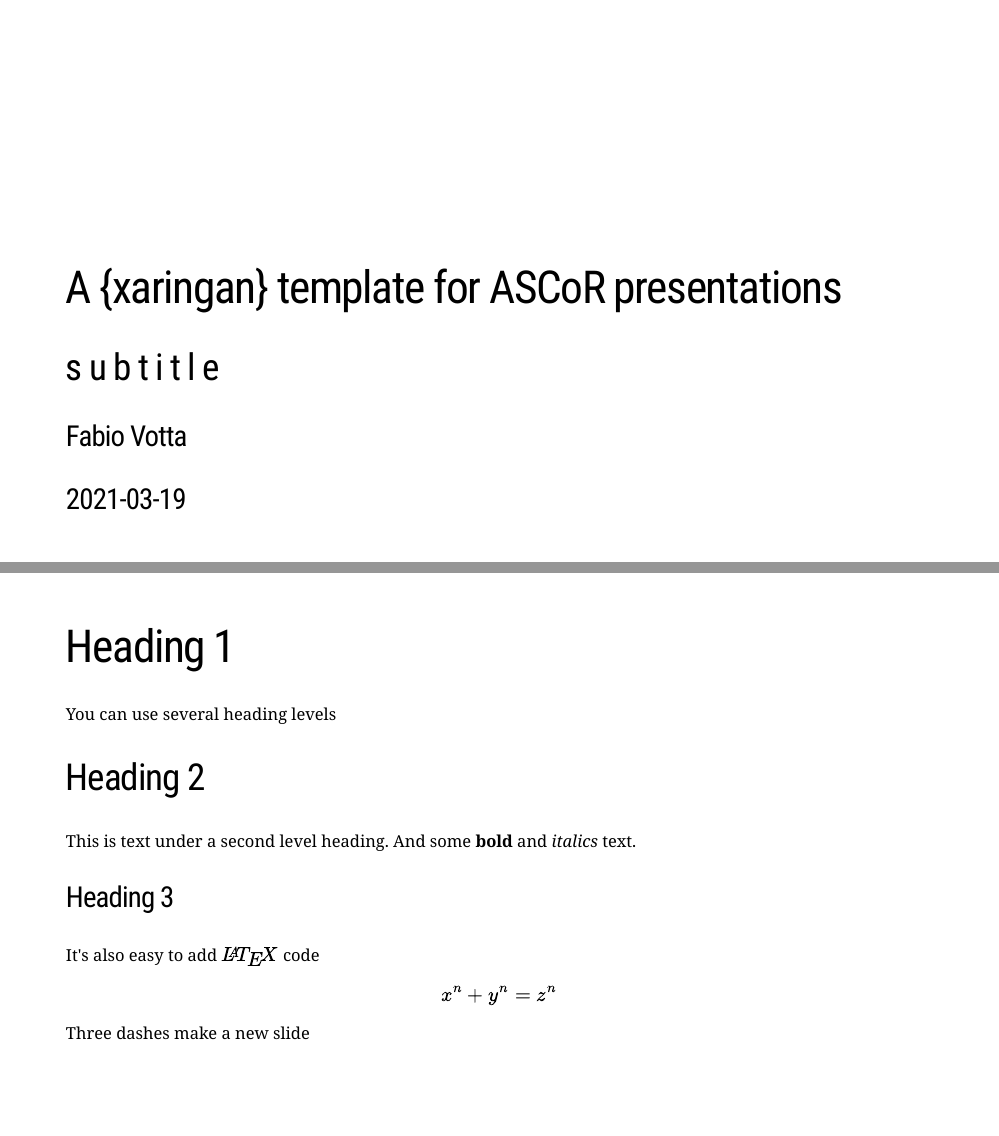
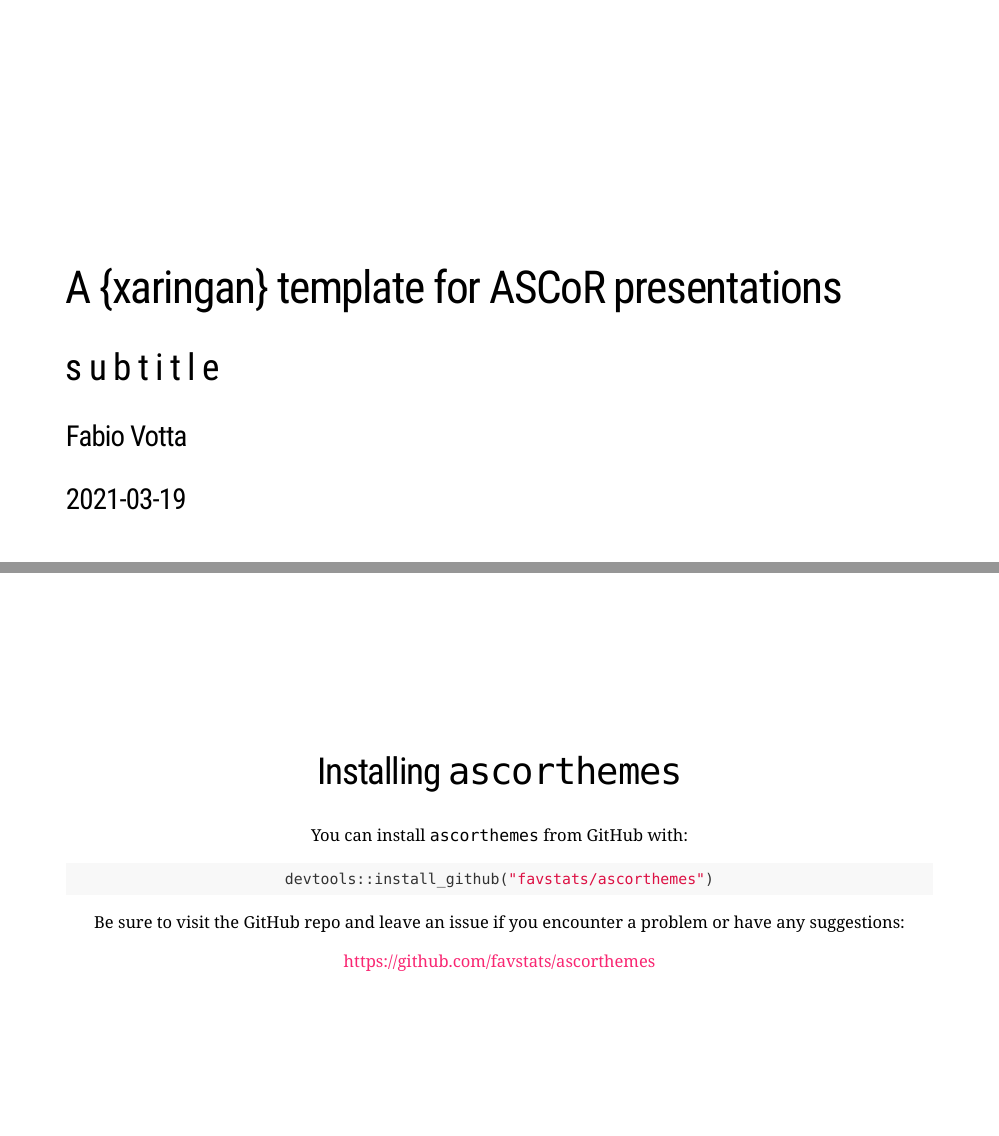
Before and after one commit to favstats/ascorthemes, an R Markdown document (docs/index.Rmd): pages 1 and 2 of 12 before the commit and pages 1 and 2 of 13 after it, joined at a grey line. Rendered offline with R 4.5, knitr and Pandoc, with nearby package versions; the slides are laid out offline by our stand-in for remark.js, each with all of its steps uncovered, in fonts that may differ from those the slides ask for, and without slide numbers, shadows or browser add-ons; a font, style sheet, LaTeX package, included part or bibliography that could not be used is replaced or left out.

Commit message:
add something to example slide

````diff
--- a/docs/index.Rmd
+++ b/docs/index.Rmd
@@ -31,6 +31,24 @@
                       echo = TRUE)
 ```
 
+
+---
+
+class:  middle, center
+
+## Installing `ascorthemes`
+
+
+You can install `ascorthemes` from GitHub with:
+
+``` r
+devtools::install_github("favstats/ascorthemes")
+```
+
+Be sure to visit the GitHub repo and leave an issue if you encounter a problem or have any suggestions:
+
+https://github.com/favstats/ascorthemes
+
 ---
 
 
````
Also changed, not shown: docs/index.Rmd (2 more changed lines), 1 other file.
